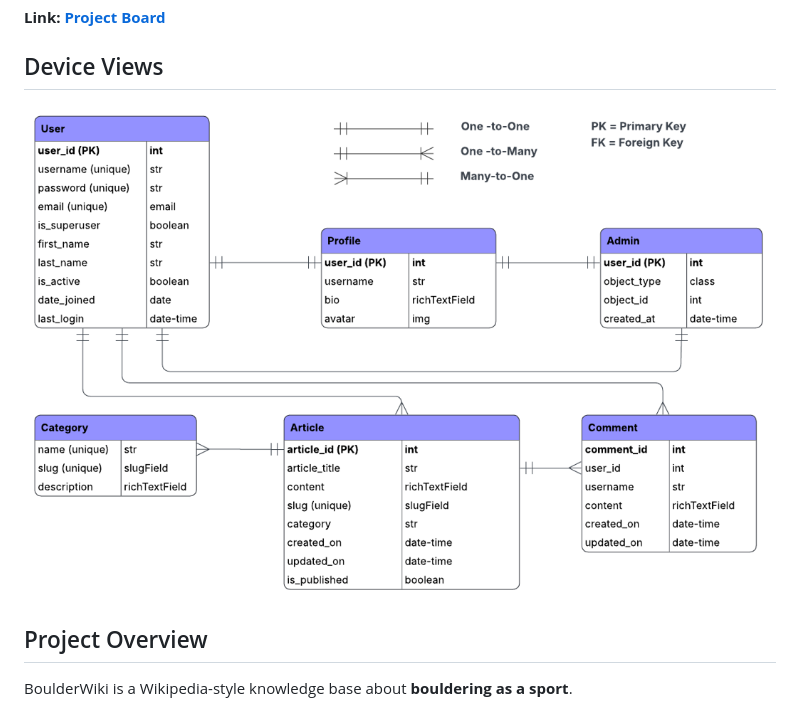
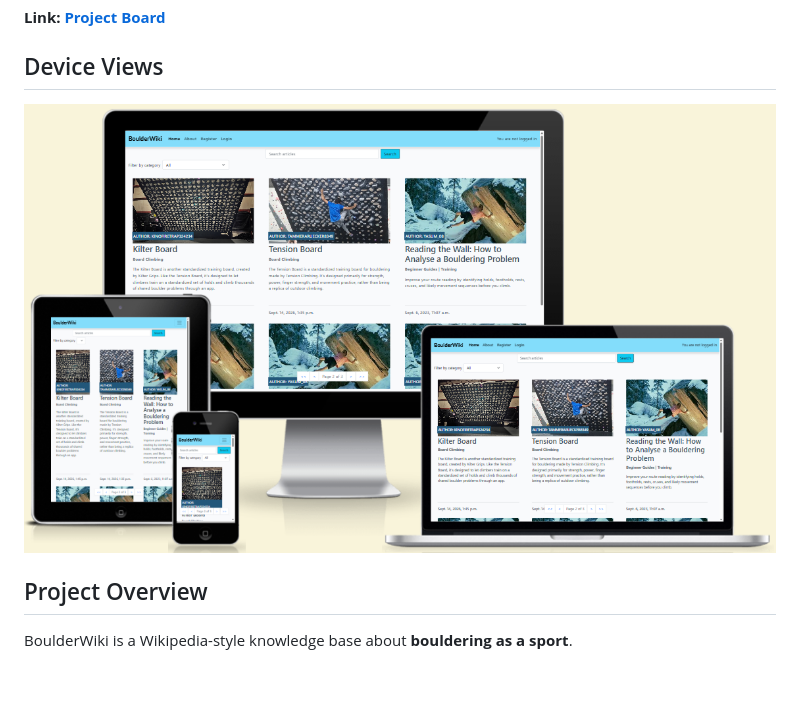
Before and after one commit to Zealous242/love-bouldering-2, a Markdown page: README.md, the part around the change. Drawn GitHub-style; pictures changed too: documentation/device-views.png (added); blank space fills up the shorter version.

Commit message:
Fix link in 'Device Views' section

```diff
--- a/README.md
+++ b/README.md
@@ -14,7 +14,7 @@ A Django-based Wikipedia-style website dedicated to bouldering. The purpose of t
 
 ## Device Views
 
-![AmIResponsiveImage](/documentation/boulder-wiki-erd-white-bg.png)
+![AmIResponsiveImage](/documentation/device-views.png)
 
 ## Project Overview
 
```
